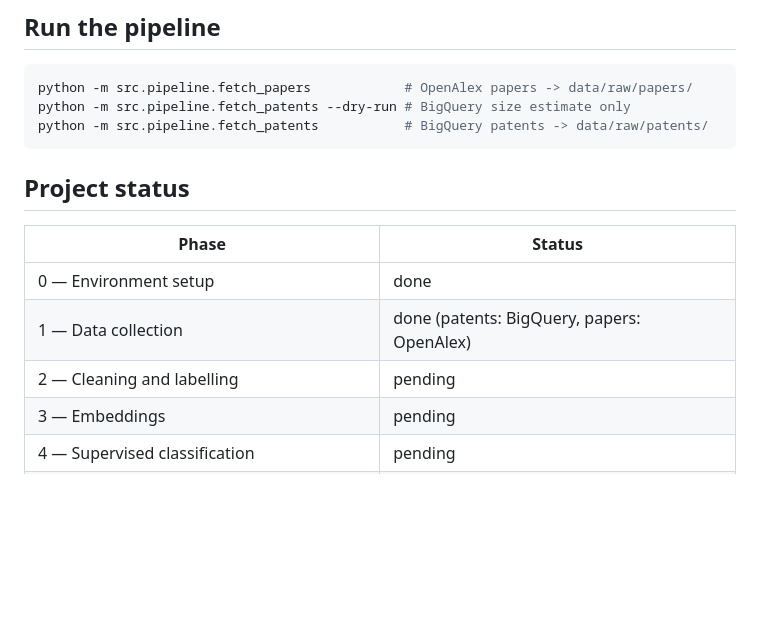
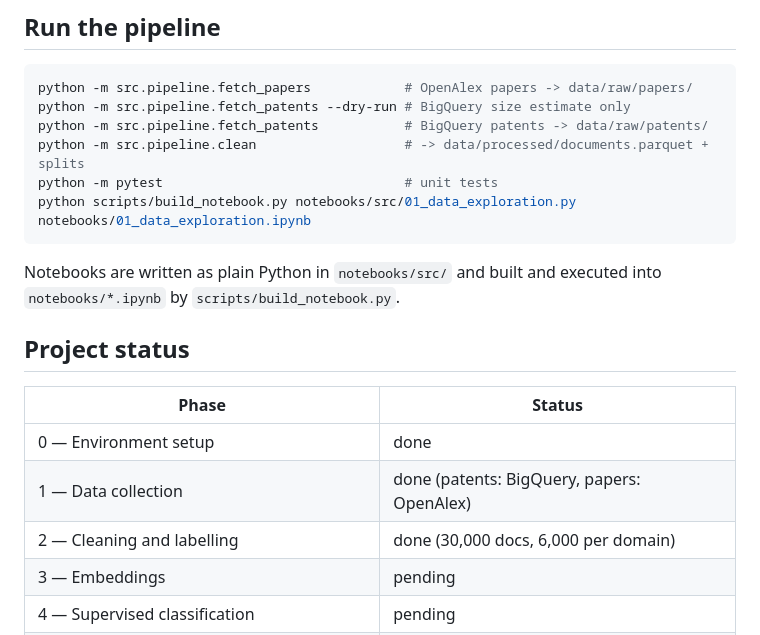
Before and after one commit to Harshitch517/innovation-intelligence-platform, a Markdown page: README.md, the part around the change. GitHub-like rendering; blank space fills up the shorter version.

````diff
--- a/README.md
+++ b/README.md
@@ -46,7 +46,13 @@ python scripts/check_env.py # shows GPU, CUDA and which keys are present
 python -m src.pipeline.fetch_papers            # OpenAlex papers -> data/raw/papers/
 python -m src.pipeline.fetch_patents --dry-run # BigQuery size estimate only
 python -m src.pipeline.fetch_patents           # BigQuery patents -> data/raw/patents/
+python -m src.pipeline.clean                   # -> data/processed/documents.parquet + splits
+python -m pytest                               # unit tests
+python scripts/build_notebook.py notebooks/src/01_data_exploration.py notebooks/01_data_exploration.ipynb
 ```
+
+Notebooks are written as plain Python in `notebooks/src/` and built and executed into `notebooks/*.ipynb`
+by `scripts/build_notebook.py`.
 
 ## Project status
 
@@ -54,7 +60,7 @@ python -m src.pipeline.fetch_patents           # BigQuery patents -> data/raw/pa
 |---|---|
 | 0 — Environment setup | done |
 | 1 — Data collection | done (patents: BigQuery, papers: OpenAlex) |
-| 2 — Cleaning and labelling | pending |
+| 2 — Cleaning and labelling | done (30,000 docs, 6,000 per domain) |
 | 3 — Embeddings | pending |
 | 4 — Supervised classification | pending |
 | 5 — Similarity and semantic search | pending |
````
Also changed, not shown: reports/figures/abstract_lengths.png (added), reports/figures/class_balance.png (added), reports/figures/documents_per_year.png (added), reports/figures/top_institutions.png (added), 9 other files.
